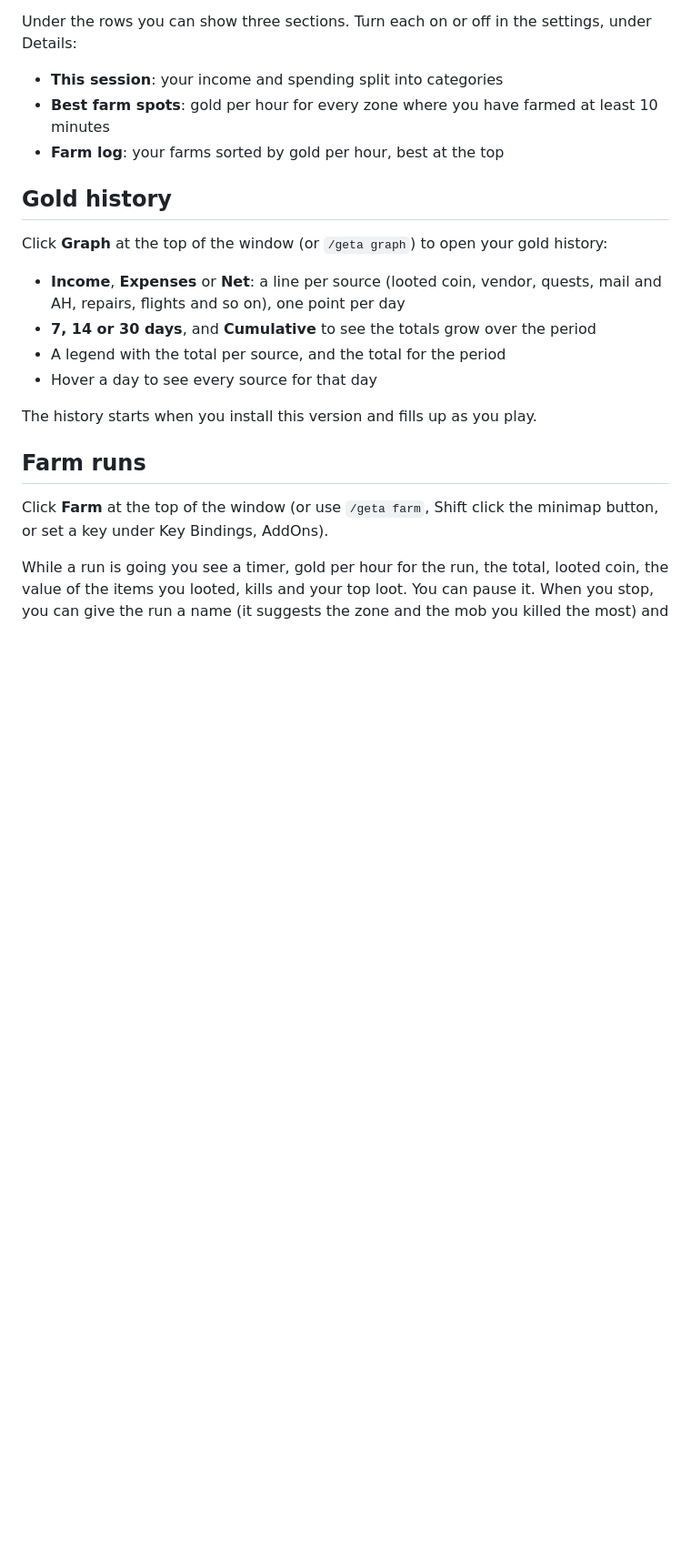
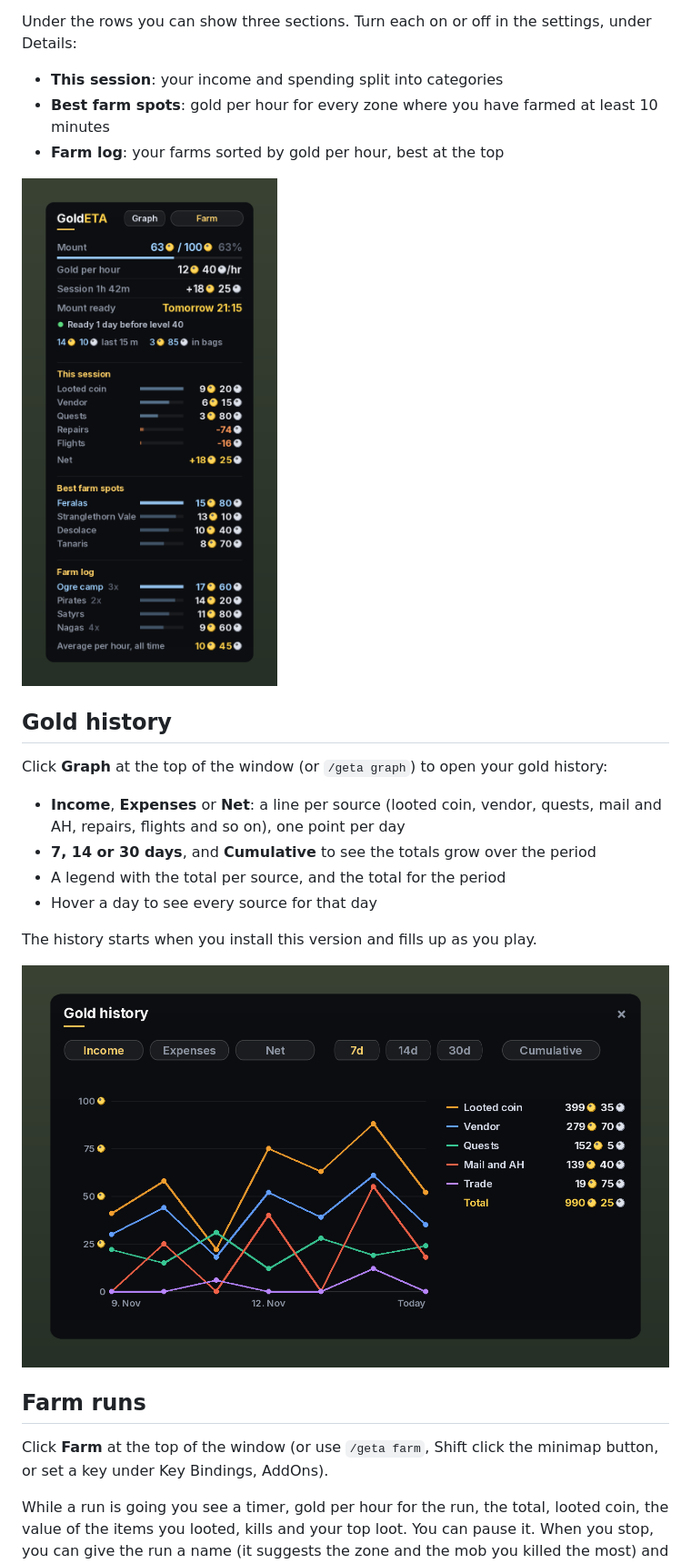
Before and after one commit to Nielsen2211/GoldETA, a Markdown page: README.md, the part around one of its changes. Shown at 91% size. Rendered like a GitHub page; pictures changed too: screenshots/goldeta-details.png (added), screenshots/goldeta-graph.png (added); blank space fills up the shorter version.

```diff
--- a/README.md
+++ b/README.md
@@ -30,6 +32,8 @@ Under the rows you can show three sections. Turn each on or off in the settings,
 - **Best farm spots**: gold per hour for every zone where you have farmed at least 10 minutes
 - **Farm log**: your farms sorted by gold per hour, best at the top
 
+![GoldETA details](screenshots/goldeta-details.png)
+
 ## Gold history
 
 Click **Graph** at the top of the window (or `/geta graph`) to open your gold history:
@@ -40,6 +44,8 @@ Click **Graph** at the top of the window (or `/geta graph`) to open your gold hi
 - Hover a day to see every source for that day
 
 The history starts when you install this version and fills up as you play.
+
+![GoldETA gold history](screenshots/goldeta-graph.png)
 
 ## Farm runs
 
```
Also changed, not shown: other parts of README.md (+6 -0 lines), screenshots/goldeta-in-leveleta.png (added), screenshots/goldeta-settings.png (added), screenshots/goldeta-window.png (added), 2 other files.
